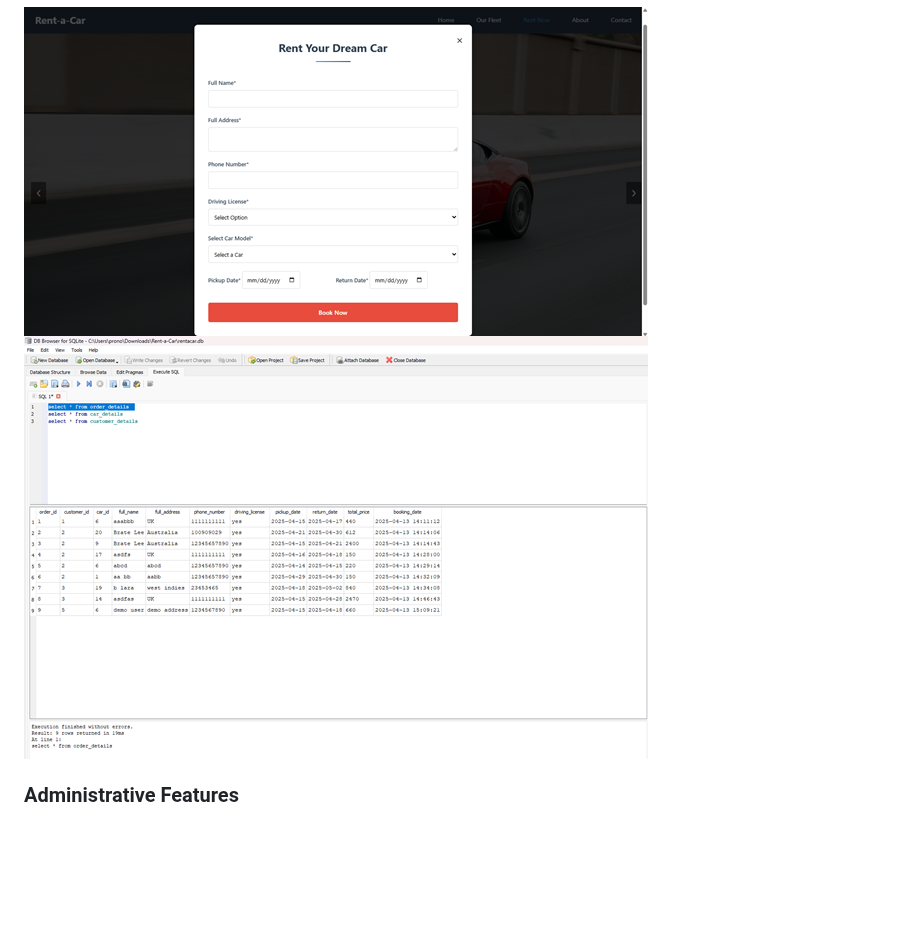
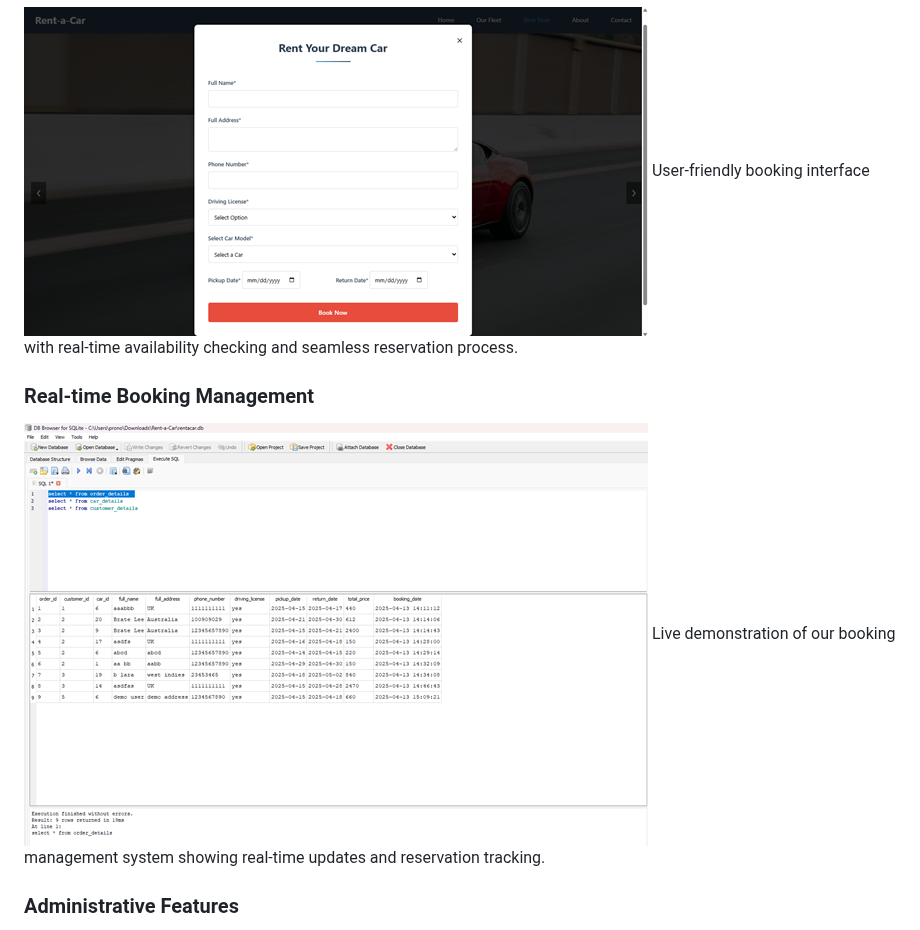
Before and after one commit to pronoyk-b/car_rental_fullstack, a Markdown page: README.md, the part around one of its changes. Drawn GitHub-style; blank space fills up the shorter version.

```diff
--- a/README.md
+++ b/README.md
@@ -38,5 +58,9 @@ Rent-a-Car is a modern web application designed to provide a seamless car rental
 ![Booking Interface](screenshots/Booking%20Screen.png)
+User-friendly booking interface with real-time availability checking and seamless reservation process.
+
+### Real-time Booking Management
 ![Real-time Booking Data](screenshots/Dummy%20Book%20data%20in%20database%20in%20real%20time.png)
+Live demonstration of our booking management system showing real-time updates and reservation tracking.
 
 ### Administrative Features
 - Car fleet management
```
Also changed, not shown: other parts of README.md (+20 -0 lines).
